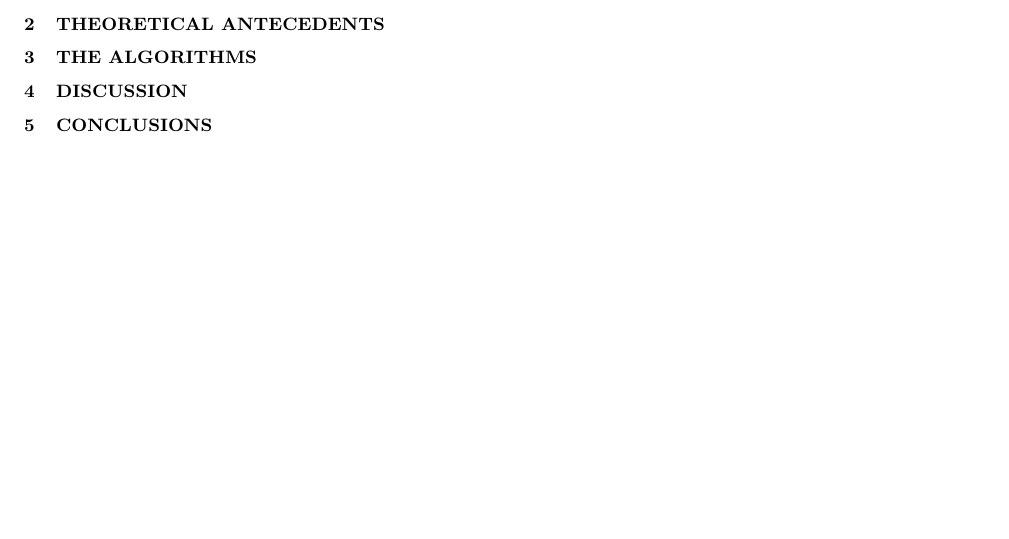
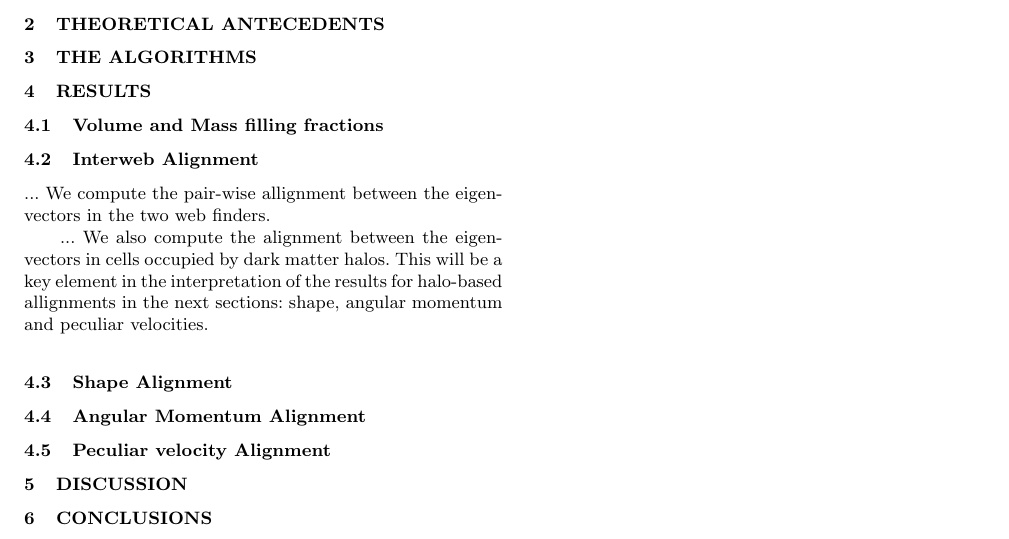
Before and after one commit to forero/Vweb-Tweb, a LaTeX paper (paper/main.tex): part of the page, cut so that both start at the same text, the shorter picture padded with empty space. Compiled offline with pdfLaTeX; a LaTeX package or settings file that is missing is left out.

Commit message:
added sections

```diff
--- a/paper/main.tex
+++ b/paper/main.tex
@@ -93,12 +93,35 @@ galaxies: high-redshift - galaxies: star formation - line: formation
 \section{The algorithms}
 \label{sec:algorithms}
 
+
+\section{Results}
+
+\subsection{Volume and Mass filling fractions}
+
+\subsection{Interweb Alignment}
+... We compute the pair-wise allignment between the eigenvectors in
+the two web finders.
+
+... We also compute the alignment between the eigenvectors in cells
+occupied by dark matter halos. This will be a key element in the
+interpretation of the results for halo-based allignments in the next
+sections: shape, angular momentum and peculiar velocities.
+
+
+
+\subsection{Shape Alignment}
 \begin{figure}
 \includegraphics[width=0.50\textwidth]{../plots/JT256.ps}
 \caption{
 }
 \label{fig:JT256}
 \end{figure}
+
+\subsection{Angular Momentum Alignment}
+
+
+\subsection{Peculiar velocity Alignment}
+
 
 \section{Discussion}
 \label{sec:discussion}
```
